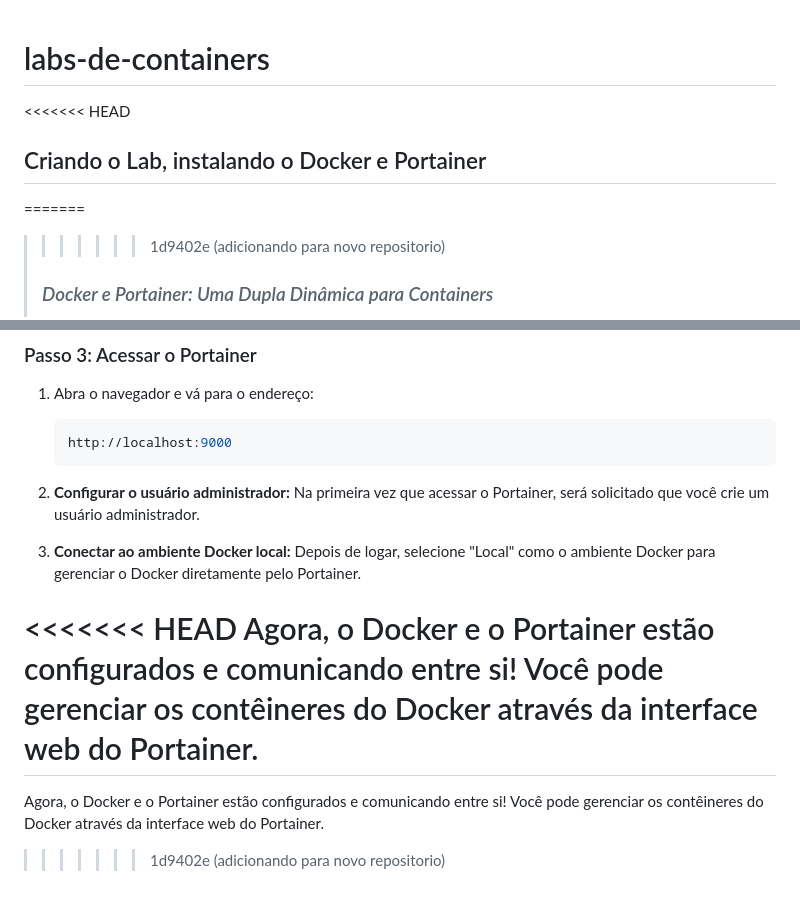
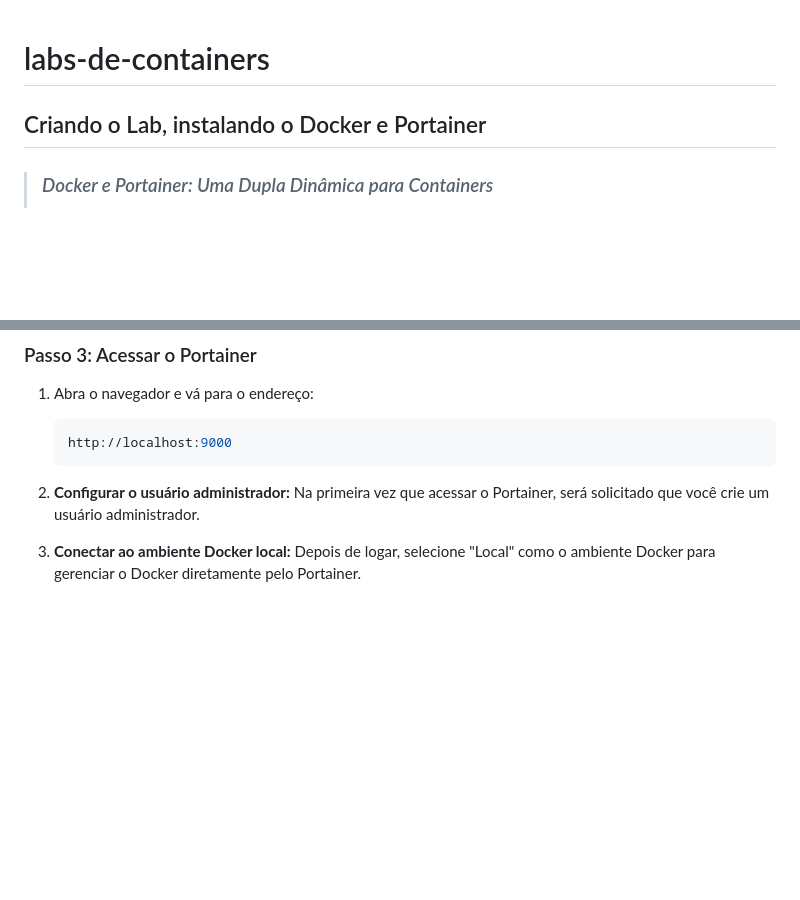
Before and after one commit to pedro-pins/labs-de-containers, a Markdown page: README.md, 2 parts joined by grey strips. GitHub-like rendering; blank space fills up the shorter version.

Commit message:
atualização

````diff
--- a/README.md
+++ b/README.md
@@ -1,8 +1,7 @@
 # labs-de-containers
-<<<<<<< HEAD
+
 ## Criando o Lab, instalando o Docker e Portainer
-=======
->>>>>>> 1d9402e (adicionando para novo repositorio)
+
 > ### *Docker e Portainer: Uma Dupla Dinâmica para Containers*
 >
 > ***==Docker==*** *==e **Portainer** são ferramentas poderosas e complementares no universo dos containers. Para entender melhor como elas funcionam e se relacionam, vamos explorar cada uma delas individualmente:==*
@@ -107,9 +106,3 @@ Portainer é uma interface de gerenciamento do Docker que roda como um contêine
    ```
 2. **Configurar o usuário administrador:** Na primeira vez que acessar o Portainer, será solicitado que você crie um usuário administrador.
 3. **Conectar ao ambiente Docker local:** Depois de logar, selecione "Local" como o ambiente Docker para gerenciar o Docker diretamente pelo Portainer.
-
-<<<<<<< HEAD
-Agora, o Docker e o Portainer estão configurados e comunicando entre si! Você pode gerenciar os contêineres do Docker através da interface web do Portainer.
-=======
-Agora, o Docker e o Portainer estão configurados e comunicando entre si! Você pode gerenciar os contêineres do Docker através da interface web do Portainer.
->>>>>>> 1d9402e (adicionando para novo repositorio)
````
